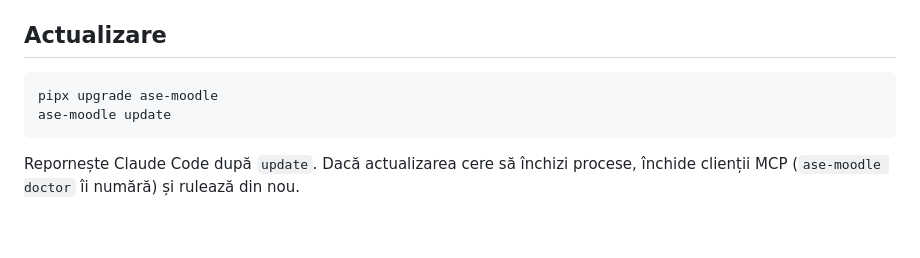
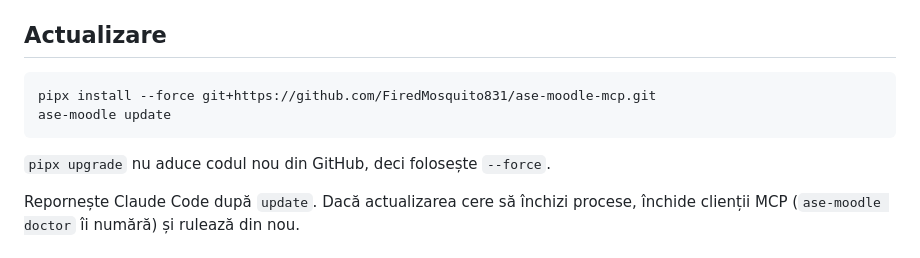
Before and after one commit to FiredMosquito831/ase-moodle-mcp, a Markdown page: docs/INSTALL.md, the part around the change. Rendered like a GitHub page; blank space fills up the shorter version.

````diff
--- a/docs/INSTALL.md
+++ b/docs/INSTALL.md
@@ -106,9 +106,11 @@ Folderul curent e folosit fiindcă nu ai dat `--project-dir`. Antigravity rămâ
 ## Actualizare
 
 ```bash
-pipx upgrade ase-moodle
+pipx install --force git+https://github.com/FiredMosquito831/ase-moodle-mcp.git
 ase-moodle update
 ```
+
+`pipx upgrade` nu aduce codul nou din GitHub, deci folosește `--force`.
 
 Repornește Claude Code după `update`. Dacă actualizarea cere să închizi procese, închide clienții MCP (`ase-moodle doctor` îi numără) și rulează din nou.
 
````
Also changed, not shown: README.md (+1 -1 lines).
